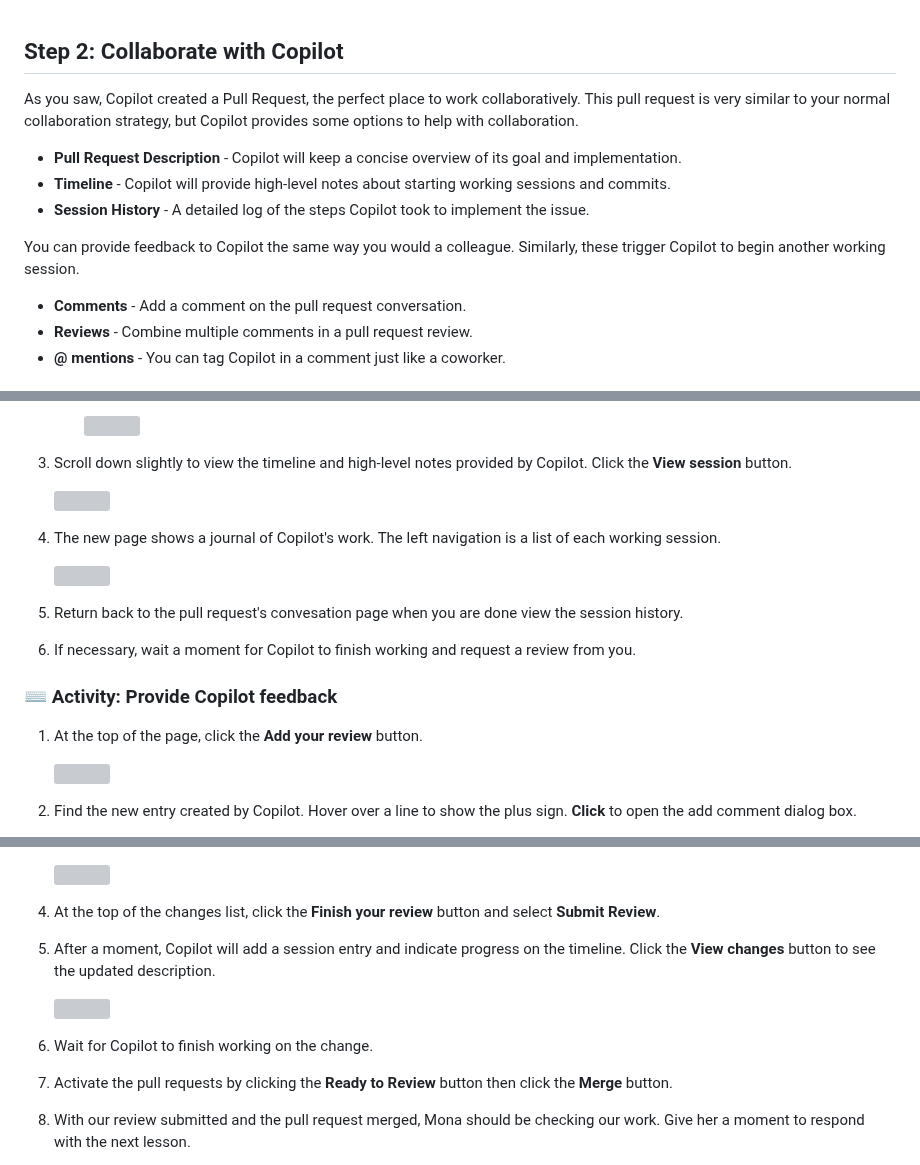
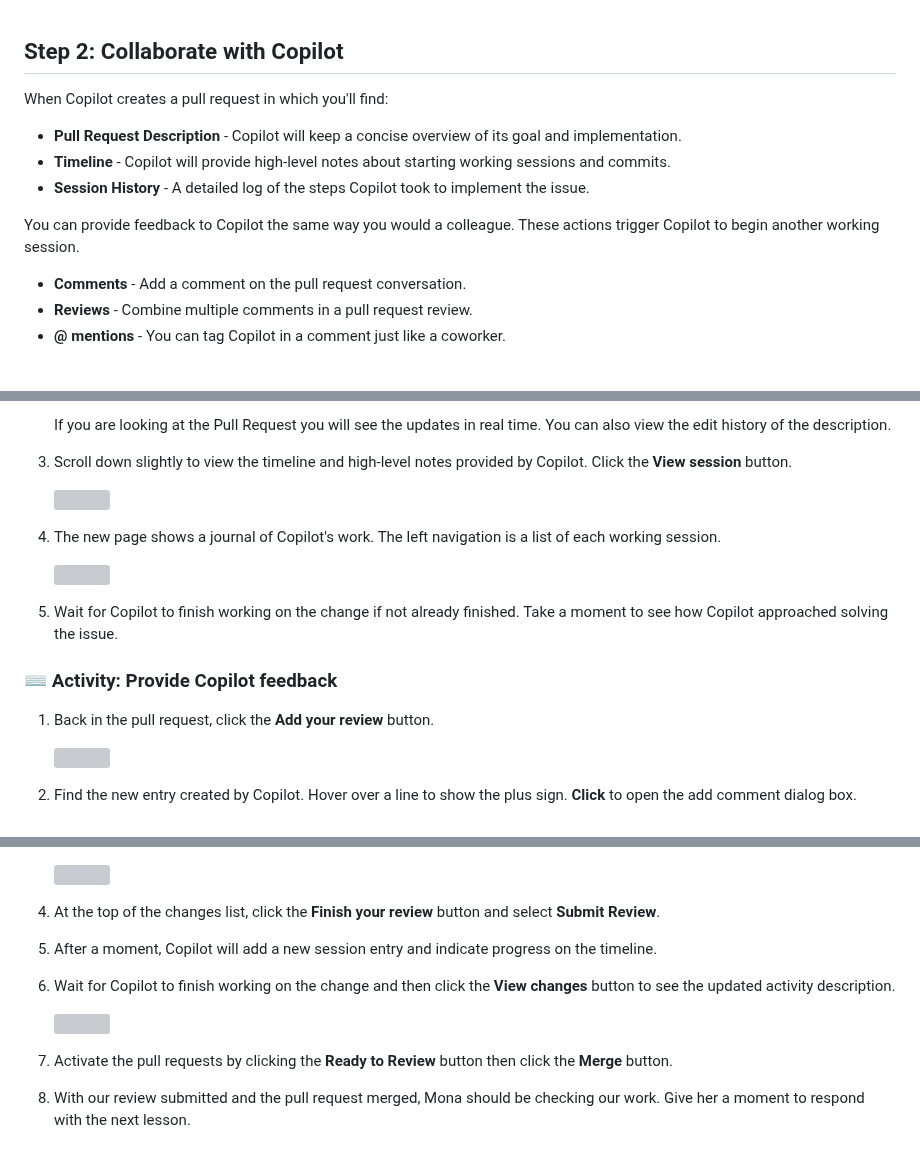
Before and after one commit to skills/expand-your-team-with-copilot, a Markdown page: .github/steps/2-collaborate.md, 3 parts joined by grey strips. Drawn GitHub-style; grey boxes are pictures that could not be loaded.

Commit message:
fix: improve clarity and remove clutter in step 2 markdown

```diff
--- a/.github/steps/2-collaborate.md
+++ b/.github/steps/2-collaborate.md
@@ -1,12 +1,12 @@
 ## Step 2: Collaborate with Copilot
 
-As you saw, Copilot created a Pull Request, the perfect place to work collaboratively. This pull request is very similar to your normal collaboration strategy, but Copilot provides some options to help with collaboration.
+When Copilot creates a pull request in which you'll find:
 
 - **Pull Request Description** - Copilot will keep a concise overview of its goal and implementation.
 - **Timeline** - Copilot will provide high-level notes about starting working sessions and commits.
 - **Session History** - A detailed log of the steps Copilot took to implement the issue.
 
-You can provide feedback to Copilot the same way you would a colleague. Similarly, these trigger Copilot to begin another working session.
+You can provide feedback to Copilot the same way you would a colleague. These actions trigger Copilot to begin another working session.
 
 - **Comments** - Add a comment on the pull request conversation.
 - **Reviews** - Combine multiple comments in a pull request review.
@@ -41,6 +33,9 @@ You can provide feedback to Copilot the same way you would a colleague. Similarl
    1. After finishing the issue, Copilot provides a summary.
 
-      <img width="400" src="https://github.com/user-attachments/assets/61204574-0262-4c2f-af4b-09b284f31b90" />
+   If you are looking at the Pull Request you will see the updates in real time. You can also view the edit history of the description.
+
+   <!-- TODO: ADD SCREENSHOT -->
+
 
 1. Scroll down slightly to view the timeline and high-level notes provided by Copilot. Click the **View session** button.
 
@@ -50,13 +45,11 @@ You can provide feedback to Copilot the same way you would a colleague. Similarl
 
    <img width="500" src="https://github.com/user-attachments/assets/2c80fa91-1123-4813-a801-42af368240b9" />
 
-1. Return back to the pull request's convesation page when you are done view the session history.
-
-1. If necessary, wait a moment for Copilot to finish working and request a review from you.
+1. Wait for Copilot to finish working on the change if not already finished. Take a moment to see how Copilot approached solving the issue.
 
 ### ⌨️ Activity: Provide Copilot feedback
 
-1. At the top of the page, click the **Add your review** button.
+1. Back in the pull request, click the **Add your review** button.
 
    <img width="350" src="https://github.com/user-attachments/assets/d71847b9-573b-451e-9c85-946a6988e3f0" />
 
@@ -75,11 +68,11 @@ You can provide feedback to Copilot the same way you would a colleague. Similarl
 
 1. At the top of the changes list, click the **Finish your review** button and select **Submit Review**.
 
-1. After a moment, Copilot will add a session entry and indicate progress on the timeline. Click the **View changes** button to see the updated description.
+1. After a moment, Copilot will add a new session entry and indicate progress on the timeline.
+
+1. Wait for Copilot to finish working on the change and then click the **View changes** button to see the updated activity description.
 
    <img width="350" src="https://github.com/user-attachments/assets/a5ccd7b5-4df8-406a-b3a8-80328ba210e5" />
-
-1. Wait for Copilot to finish working on the change.
 
 1. Activate the pull requests by clicking the **Ready to Review** button then click the **Merge** button.
 
```
Also changed, not shown: other parts of .github/steps/2-collaborate.md (+1 -9 lines).
